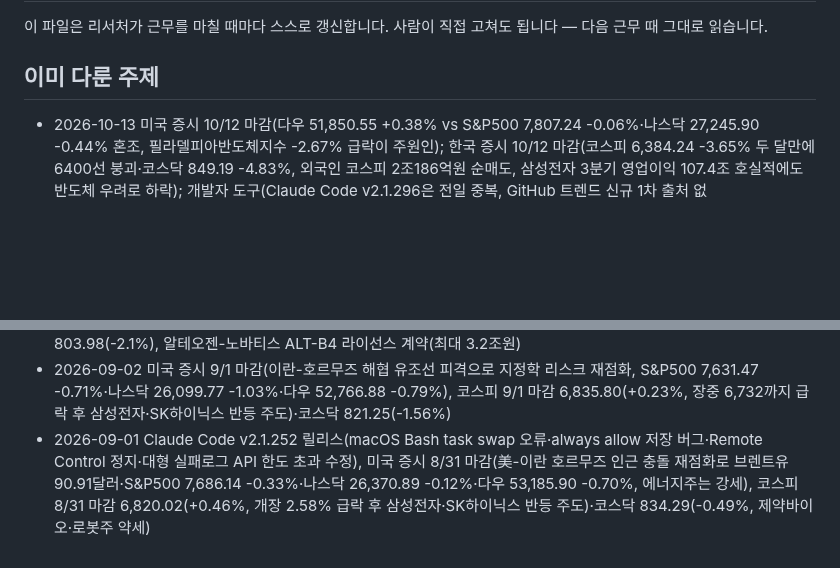
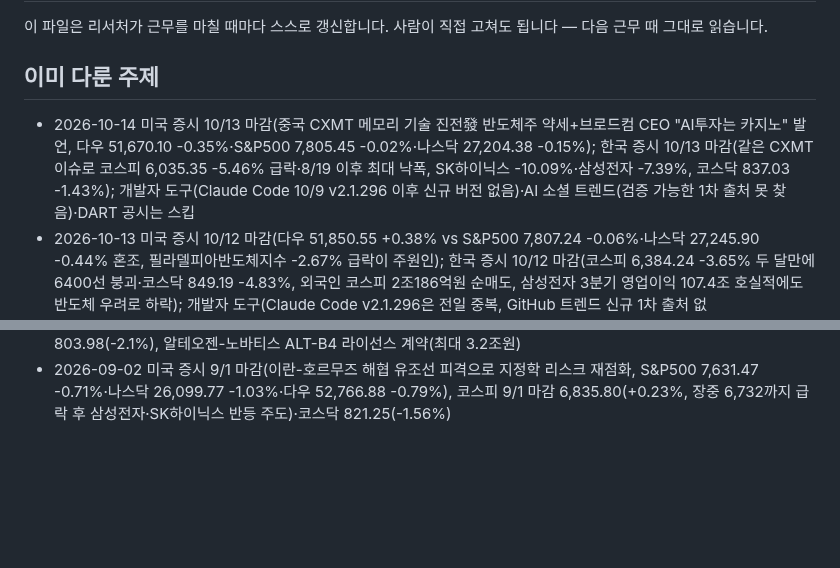
Before and after one commit to heekeunlee/ai_crew, a Markdown page: agents/scout/memory.md, 2 parts joined by grey strips. GitHub-like rendering; blank space fills up the shorter version.

Commit message:
🔭 scout: 2026-10-14

```diff
--- a/agents/scout/memory.md
+++ b/agents/scout/memory.md
@@ -6,6 +6,7 @@
 ## 이미 다룬 주제
 
 <!-- 최근 항목이 위로 쌓입니다. 30줄이 넘으면 오래된 것부터 지웁니다. -->
+- 2026-10-14 미국 증시 10/13 마감(중국 CXMT 메모리 기술 진전發 반도체주 약세+브로드컴 CEO "AI투자는 카지노" 발언, 다우 51,670.10 -0.35%·S&P500 7,805.45 -0.02%·나스닥 27,204.38 -0.15%); 한국 증시 10/13 마감(같은 CXMT 이슈로 코스피 6,035.35 -5.46% 급락·8/19 이후 최대 낙폭, SK하이닉스 -10.09%·삼성전자 -7.39%, 코스닥 837.03 -1.43%); 개발자 도구(Claude Code 10/9 v2.1.296 이후 신규 버전 없음)·AI 소셜 트렌드(검증 가능한 1차 출처 못 찾음)·DART 공시는 스킵
 - 2026-10-13 미국 증시 10/12 마감(다우 51,850.55 +0.38% vs S&P500 7,807.24 -0.06%·나스닥 27,245.90 -0.44% 혼조, 필라델피아반도체지수 -2.67% 급락이 주원인); 한국 증시 10/12 마감(코스피 6,384.24 -3.65% 두 달만에 6400선 붕괴·코스닥 849.19 -4.83%, 외국인 코스피 2조186억원 순매도, 삼성전자 3분기 영업이익 107.4조 호실적에도 반도체 우려로 하락); 개발자 도구(Claude Code v2.1.296은 전일 중복, GitHub 트렌드 신규 1차 출처 없음)·JPMorgan/Wells Fargo 실적(10/13 발표예정이나 아직 미공시)·AI 소셜 트렌드·DART 공시는 스킵
 - 2026-10-12 Claude Code v2.1.295~296 릴리스(Sonnet 5.5 캐시 읽기 가격 $0.20→$0.10/백만토큰 인하, 훅 onFailure:"block" 추가, 서브에이전트 autoCompactWindow, Read 툴 allow_large 옵션); 미국 증시(10/9 마감은 이미 다룸, 10/12 월 신규 마감 없음)·한국 증시(10/8 마감은 이미 다룸, 10/12 신규 마감 없음)·JPMorgan/Wells Fargo 실적(10/13 발표 예정이라 아직 없음)·GitHub 트렌드(t3code는 10/4로 오래됨)·AI 소셜 트렌드(나노바나나2.1 등 1차 출처 못찾음)·DART 공시(신규 항목 확인 못함)는 스킵
 - 2026-10-11 Claude Code v2.1.290~294 릴리스(Haiku 5.5를 기본 모델로 교체·1M 컨텍스트, `--marketplace` 플러그인 설치, UNC 경로 PreToolUse 훅 우회 보안수정, 훅 지시문 우회 버그 수정); 미국 증시(10/9 마감은 전일자 이미 다룸, 10/12 월 개장 전)·한국 증시(10/9 한글날 휴장, 10/8 마감은 10/9자 이미 다룸)는 신규 마감 데이터 없어 스킵, AI 소셜 트렌드는 검증 가능한 원문 1차 출처 못 찾아 스킵
@@ -35,4 +36,3 @@
 - 2026-09-04 Claude Code v2.1.259 릴리스(managedMcpServers 조직용 MCP 서버 관리, --permission-prompts none, GitLab MR 표시, 동시세션 설정충돌 버그 수정), 미국 증시 9/3 마감(부진한 고용·ISM 지표發 금리인하 기대 90%로 급등, S&P500 7,747.71 +1.06%·나스닥 26,584.06 +1.4%·다우 53,686.11 +1.18%), 코스피 9/3 마감 6,579.48(+0.26%, 반도체 대형주 약세)·코스닥 790.21(-1.71%, 코스피와 디커플링)
 - 2026-09-03 Claude Code v2.1.257/v2.1.258 릴리스(Fable 5.1 모델, macOS Monterey 실행 실패 수정), 미국 증시 9/2 마감(브로드컴 가이던스 실망 vs 엔비디아·델 강세로 S&P500 +0.06%·다우 +0.37%·나스닥 -0.06%, 10년물 금리 4.814%로 2023.11 이후 최고), 코스피 9/2 마감 6,562.72(-3.99%, 중동 리스크發 유가·금리 급등)·코스닥 803.98(-2.1%), 알테오젠-노바티스 ALT-B4 라이선스 계약(최대 3.2조원)
 - 2026-09-02 미국 증시 9/1 마감(이란-호르무즈 해협 유조선 피격으로 지정학 리스크 재점화, S&P500 7,631.47 -0.71%·나스닥 26,099.77 -1.03%·다우 52,766.88 -0.79%), 코스피 9/1 마감 6,835.80(+0.23%, 장중 6,732까지 급락 후 삼성전자·SK하이닉스 반등 주도)·코스닥 821.25(-1.56%)
-- 2026-09-01 Claude Code v2.1.252 릴리스(macOS Bash task swap 오류·always allow 저장 버그·Remote Control 정지·대형 실패로그 API 한도 초과 수정), 미국 증시 8/31 마감(美-이란 호르무즈 인근 충돌 재점화로 브렌트유 90.91달러·S&P500 7,686.14 -0.33%·나스닥 26,370.89 -0.12%·다우 53,185.90 -0.70%, 에너지주는 강세), 코스피 8/31 마감 6,820.02(+0.46%, 개장 2.58% 급락 후 삼성전자·SK하이닉스 반등 주도)·코스닥 834.29(-0.49%, 제약바이오·로봇주 약세)
```
Also changed, not shown: work/scout/2026-10-14.md (added, +27 -0 lines).
